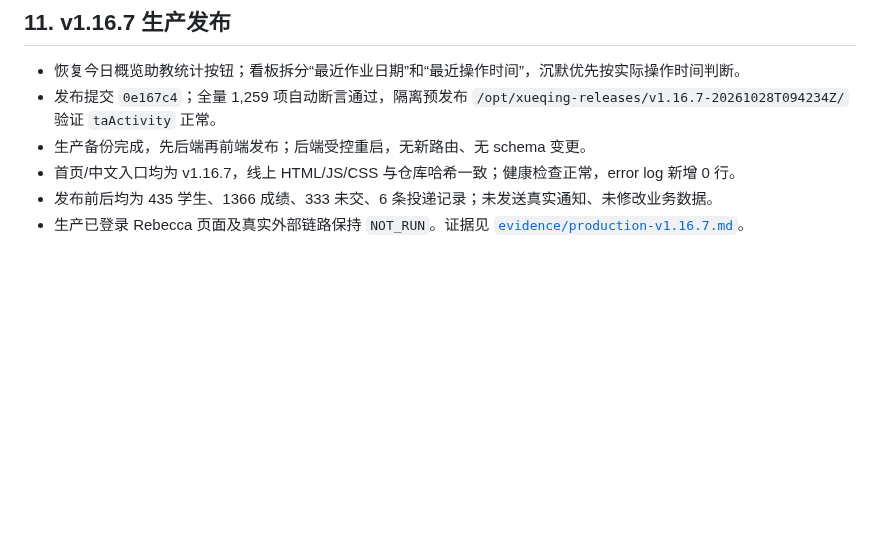
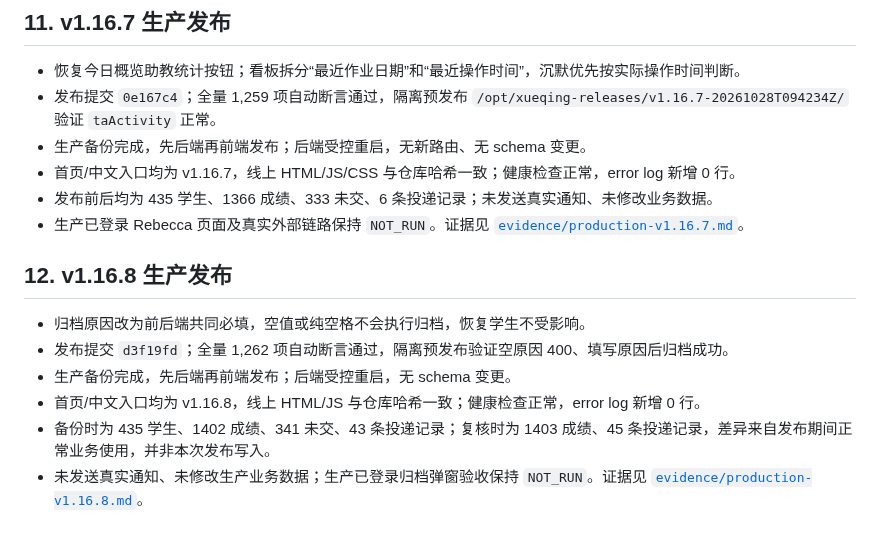
Before and after one commit to vivaxiaozhe-maker/homework-accuracy, a Markdown page: docs/ui-upgrade/release-checklist.md, the part around the change. Drawn GitHub-style; blank space fills up the shorter version.

```diff
--- a/docs/ui-upgrade/release-checklist.md
+++ b/docs/ui-upgrade/release-checklist.md
@@ -110,3 +110,12 @@ v1.15.0 已完成生产备份、隔离恢复演练、预发布和正式发布；
 - 首页/中文入口均为 v1.16.7，线上 HTML/JS/CSS 与仓库哈希一致；健康检查正常，error log 新增 0 行。
 - 发布前后均为 435 学生、1366 成绩、333 未交、6 条投递记录；未发送真实通知、未修改业务数据。
 - 生产已登录 Rebecca 页面及真实外部链路保持 `NOT_RUN`。证据见 [`evidence/production-v1.16.7.md`](evidence/production-v1.16.7.md)。
+
+## 12. v1.16.8 生产发布
+
+- 归档原因改为前后端共同必填，空值或纯空格不会执行归档，恢复学生不受影响。
+- 发布提交 `d3f19fd`；全量 1,262 项自动断言通过，隔离预发布验证空原因 400、填写原因后归档成功。
+- 生产备份完成，先后端再前端发布；后端受控重启，无 schema 变更。
+- 首页/中文入口均为 v1.16.8，线上 HTML/JS 与仓库哈希一致；健康检查正常，error log 新增 0 行。
+- 备份时为 435 学生、1402 成绩、341 未交、43 条投递记录；复核时为 1403 成绩、45 条投递记录，差异来自发布期间正常业务使用，并非本次发布写入。
+- 未发送真实通知、未修改生产业务数据；生产已登录归档弹窗验收保持 `NOT_RUN`。证据见 [`evidence/production-v1.16.8.md`](evidence/production-v1.16.8.md)。
```
Also changed, not shown: AGENTS.md (+5 -5 lines), 1 other file.
